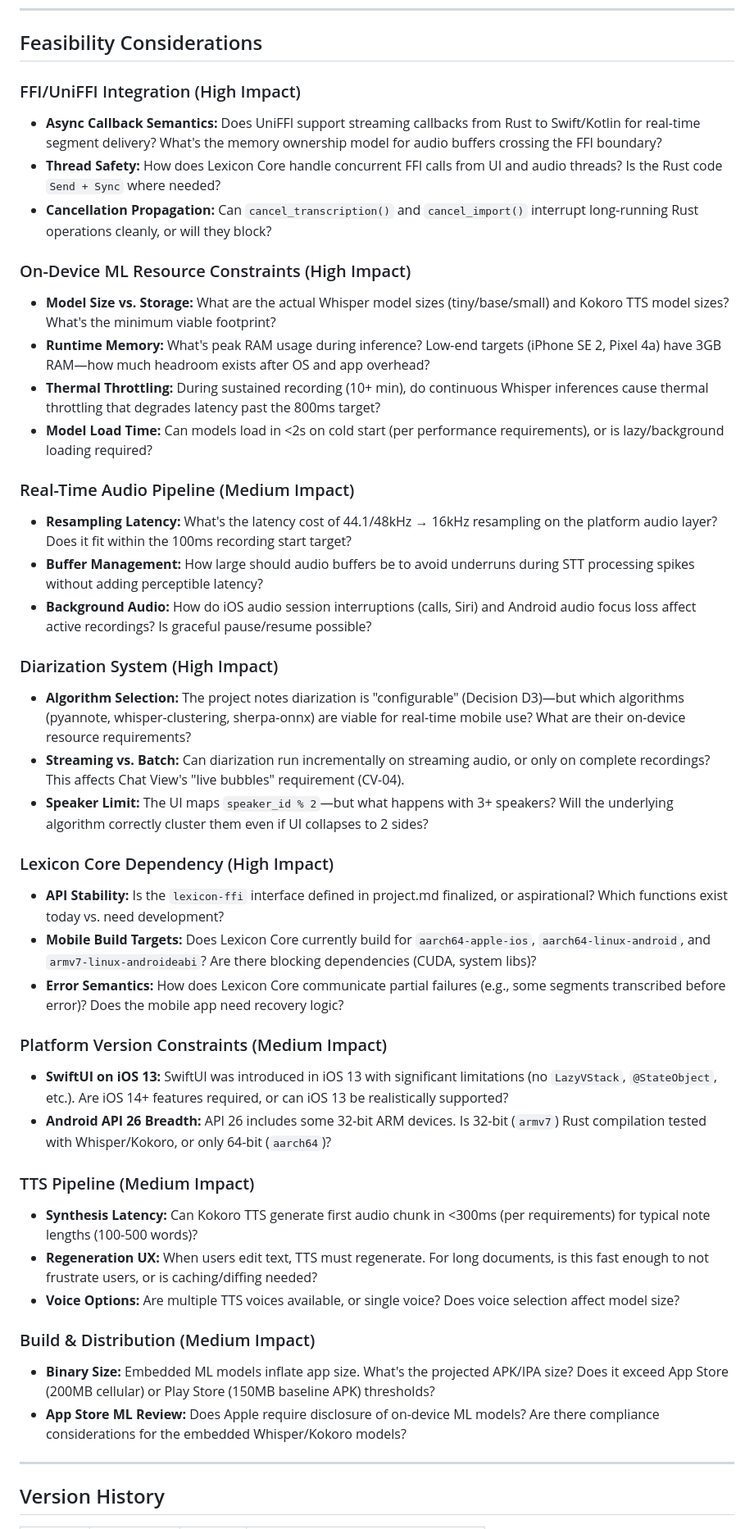
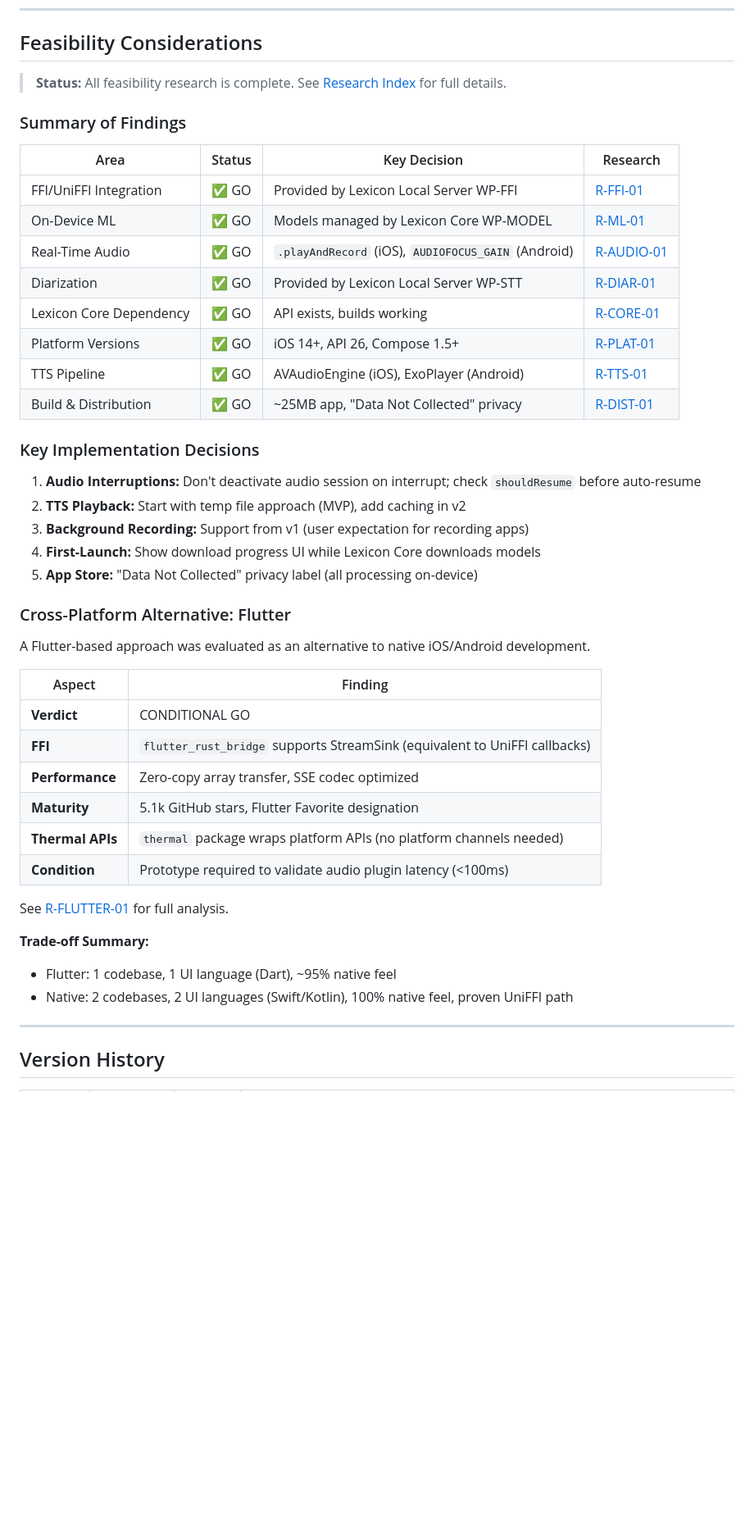
Before and after one commit to varianceenjoyer/Lexicon-Mobile, a Markdown page: .dev/project.md, the part around one of its changes. Shown at 82% size. Drawn GitHub-style; blank space fills up the shorter version.

Commit message:
update project.md with completed research findings
- Change iOS minimum from 13+ to 14+ (SwiftUI feature requirements)
- Replace feasibility questions with completed research summary table
- Add key implementation decisions from research findings
- Document Flutter as evaluated alternative (CONDITIONAL GO)
- Bump version to 0.2.0

Co-Authored-By: Claude Opus 4.5 <noreply@anthropic.com>

```diff
--- a/.dev/project.md
+++ b/.dev/project.md
@@ -542,52 +544,47 @@ enum ViewType {
 
 ## Feasibility Considerations
 
-### FFI/UniFFI Integration (High Impact)
+> **Status:** All feasibility research is complete. See [Research Index](design/research/_index.md) for full details.
 
-- **Async Callback Semantics:** Does UniFFI support streaming callbacks from Rust to Swift/Kotlin for real-time segment delivery? What's the memory ownership model for audio buffers crossing the FFI boundary?
-- **Thread Safety:** How does Lexicon Core handle concurrent FFI calls from UI and audio threads? Is the Rust code `Send + Sync` where needed?
-- **Cancellation Propagation:** Can `cancel_transcription()` and `cancel_import()` interrupt long-running Rust operations cleanly, or will they block?
+### Summary of Findings
 
-### On-Device ML Resource Constraints (High Impact)
+| Area | Status | Key Decision | Research |
+|------|--------|--------------|----------|
+| FFI/UniFFI Integration | ✅ GO | Provided by Lexicon Local Server WP-FFI | [R-FFI-01](design/research/R-FFI-01-uniffi-integration.md) |
+| On-Device ML | ✅ GO | Models managed by Lexicon Core WP-MODEL | [R-ML-01](design/research/R-ML-01-ondevice-resource-constraints.md) |
+| Real-Time Audio | ✅ GO | `.playAndRecord` (iOS), `AUDIOFOCUS_GAIN` (Android) | [R-AUDIO-01](design/research/R-AUDIO-01-realtime-audio-pipeline.md) |
+| Diarization | ✅ GO | Provided by Lexicon Local Server WP-STT | [R-DIAR-01](design/research/R-DIAR-01-diarization-system.md) |
+| Lexicon Core Dependency | ✅ GO | API exists, builds working | [R-CORE-01](design/research/R-CORE-01-lexicon-core-dependency.md) |
+| Platform Versions | ✅ GO | iOS 14+, API 26, Compose 1.5+ | [R-PLAT-01](design/research/R-PLAT-01-platform-version-constraints.md) |
+| TTS Pipeline | ✅ GO | AVAudioEngine (iOS), ExoPlayer (Android) | [R-TTS-01](design/research/R-TTS-01-tts-pipeline.md) |
+| Build & Distribution | ✅ GO | ~25MB app, "Data Not Collected" privacy | [R-DIST-01](design/research/R-DIST-01-build-distribution.md) |
 
-- **Model Size vs. Storage:** What are the actual Whisper model sizes (tiny/base/small) and Kokoro TTS model sizes? What's the minimum viable footprint?
-- **Runtime Memory:** What's peak RAM usage during inference? Low-end targets (iPhone SE 2, Pixel 4a) have 3GB RAM—how much headroom exists after OS and app overhead?
-- **Thermal Throttling:** During sustained recording (10+ min), do continuous Whisper inferences cause thermal throttling that degrades latency past the 800ms target?
-- **Model Load Time:** Can models load in <2s on cold start (per performance requirements), or is lazy/background loading required?
+### Key Implementation Decisions
 
-### Real-Time Audio Pipeline (Medium Impact)
+1. **Audio Interruptions:** Don't deactivate audio session on interrupt; check `shouldResume` before auto-resume
+2. **TTS Playback:** Start with temp file approach (MVP), add caching in v2
+3. **Background Recording:** Support from v1 (user expectation for recording apps)
+4. **First-Launch:** Show download progress UI while Lexicon Core downloads models
+5. **App Store:** "Data Not Collected" privacy label (all processing on-device)
 
-- **Resampling Latency:** What's the latency cost of 44.1/48kHz → 16kHz resampling on the platform audio layer? Does it fit within the 100ms recording start target?
-- **Buffer Management:** How large should audio buffers be to avoid underruns during STT processing spikes without adding perceptible latency?
-- **Background Audio:** How do iOS audio session interruptions (calls, Siri) and Android audio focus loss affect active recordings? Is graceful pause/resume possible?
+### Cross-Platform Alternative: Flutter
 
-### Diarization System (High Impact)
+A Flutter-based approach was evaluated as an alternative to native iOS/Android development.
 
-- **Algorithm Selection:** The project notes diarization is "configurable" (Decision D3)—but which algorithms (pyannote, whisper-clustering, sherpa-onnx) are viable for real-time mobile use? What are their on-device resource requirements?
-- **Streaming vs. Batch:** Can diarization run incrementally on streaming audio, or only on complete recordings? This affects Chat View's "live bubbles" requirement (CV-04).
-- **Speaker Limit:** The UI maps `speaker_id % 2`—but what happens with 3+ speakers? Will the underlying algorithm correctly cluster them even if UI collapses to 2 sides?
+| Aspect | Finding |
+|--------|---------|
+| **Verdict** | CONDITIONAL GO |
+| **FFI** | `flutter_rust_bridge` supports StreamSink (equivalent to UniFFI callbacks) |
+| **Performance** | Zero-copy array transfer, SSE codec optimized |
+| **Maturity** | 5.1k GitHub stars, Flutter Favorite designation |
+| **Thermal APIs** | `thermal` package wraps platform APIs (no platform channels needed) |
+| **Condition** | Prototype required to validate audio plugin latency (<100ms) |
 
-### Lexicon Core Dependency (High Impact)
+See [R-FLUTTER-01](design/research/R-FLUTTER-01-cross-platform-viability.md) for full analysis.
 
-- **API Stability:** Is the `lexicon-ffi` interface defined in project.md finalized, or aspirational? Which functions exist today vs. need development?
-- **Mobile Build Targets:** Does Lexicon Core currently build for `aarch64-apple-ios`, `aarch64-linux-android`, and `armv7-linux-androideabi`? Are there blocking dependencies (CUDA, system libs)?
-- **Error Semantics:** How does Lexicon Core communicate partial failures (e.g., some segments transcribed before error)? Does the mobile app need recovery logic?
-
-### Platform Version Constraints (Medium Impact)
-
-- **SwiftUI on iOS 13:** SwiftUI was introduced in iOS 13 with significant limitations (no `LazyVStack`, `@StateObject`, etc.). Are iOS 14+ features required, or can iOS 13 be realistically supported?
-- **Android API 26 Breadth:** API 26 includes some 32-bit ARM devices. Is 32-bit (`armv7`) Rust compilation tested with Whisper/Kokoro, or only 64-bit (`aarch64`)?
-
-### TTS Pipeline (Medium Impact)
-
-- **Synthesis Latency:** Can Kokoro TTS generate first audio chunk in <300ms (per requirements) for typical note lengths (100-500 words)?
-- **Regeneration UX:** When users edit text, TTS must regenerate. For long documents, is this fast enough to not frustrate users, or is caching/diffing needed?
-- **Voice Options:** Are multiple TTS voices available, or single voice? Does voice selection affect model size?
-
-### Build & Distribution (Medium Impact)
-
-- **Binary Size:** Embedded ML models inflate app size. What's the projected APK/IPA size? Does it exceed App Store (200MB cellular) or Play Store (150MB baseline APK) thresholds?
-- **App Store ML Review:** Does Apple require disclosure of on-device ML models? Are there compliance considerations for the embedded Whisper/Kokoro models?
+**Trade-off Summary:**
+- Flutter: 1 codebase, 1 UI language (Dart), ~95% native feel
+- Native: 2 codebases, 2 UI languages (Swift/Kotlin), 100% native feel, proven UniFFI path
 
 ---
 
```
Also changed, not shown: other parts of .dev/project.md (+4 -1 lines).
